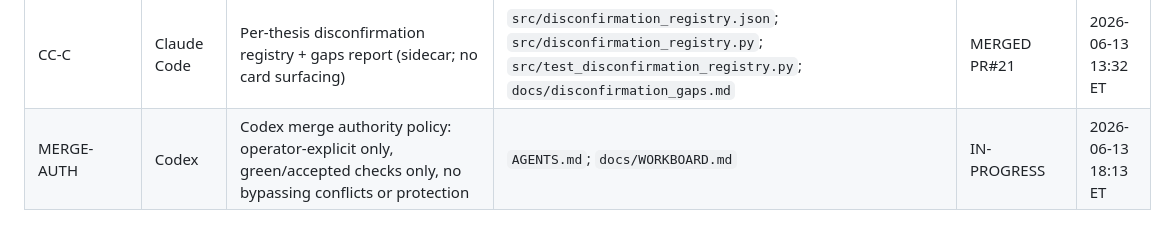
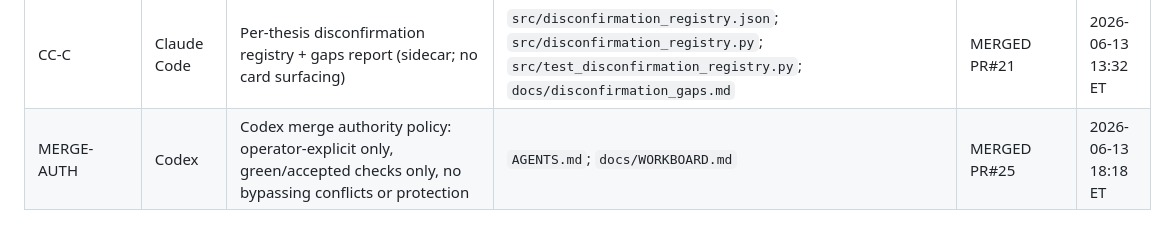
Before and after one commit to ender-lark/enderverse, a Markdown page: docs/WORKBOARD.md, the part around the change. Drawn GitHub-style.

Commit message:
Mark merge authority policy complete
Marks the merge authority policy row as completed after PR #24 merged.

```diff
--- a/docs/WORKBOARD.md
+++ b/docs/WORKBOARD.md
@@ -35,4 +35,4 @@ Allowed statuses: `CLAIMED`, `IN-PROGRESS`, `PR#<n>`, `MERGED`, `SUPERSEDED`.
 | CLAUDE-SNAPTRADE-CONVERTER | Claude | Withdrawn `snaptrade_to_combined.py` converter; do not import. If compatibility CLI is ever needed, build a thin wrapper over `build_combined_from_snaptrade`; possible low-priority account-map semantics may fold into SnapTrade profiles later. | none | SUPERSEDED | 2026-06-12 19:25 ET |
 | EFFICACY-HARNESS | Claude Code | regression proof the trigger spine + sizing block catch the documented misses | `src/test_efficacy_harness.py`; `src/efficacy_scenarios.json`; `docs/efficacy_gaps.md` (new files only) | MERGED PR#22 | 2026-06-13 |
 | CC-C | Claude Code | Per-thesis disconfirmation registry + gaps report (sidecar; no card surfacing) | `src/disconfirmation_registry.json`; `src/disconfirmation_registry.py`; `src/test_disconfirmation_registry.py`; `docs/disconfirmation_gaps.md` | MERGED PR#21 | 2026-06-13 13:32 ET |
-| MERGE-AUTH | Codex | Codex merge authority policy: operator-explicit only, green/accepted checks only, no bypassing conflicts or protection | `AGENTS.md`; `docs/WORKBOARD.md` | IN-PROGRESS | 2026-06-13 18:13 ET |
+| MERGE-AUTH | Codex | Codex merge authority policy: operator-explicit only, green/accepted checks only, no bypassing conflicts or protection | `AGENTS.md`; `docs/WORKBOARD.md` | MERGED PR#25 | 2026-06-13 18:18 ET |
```
